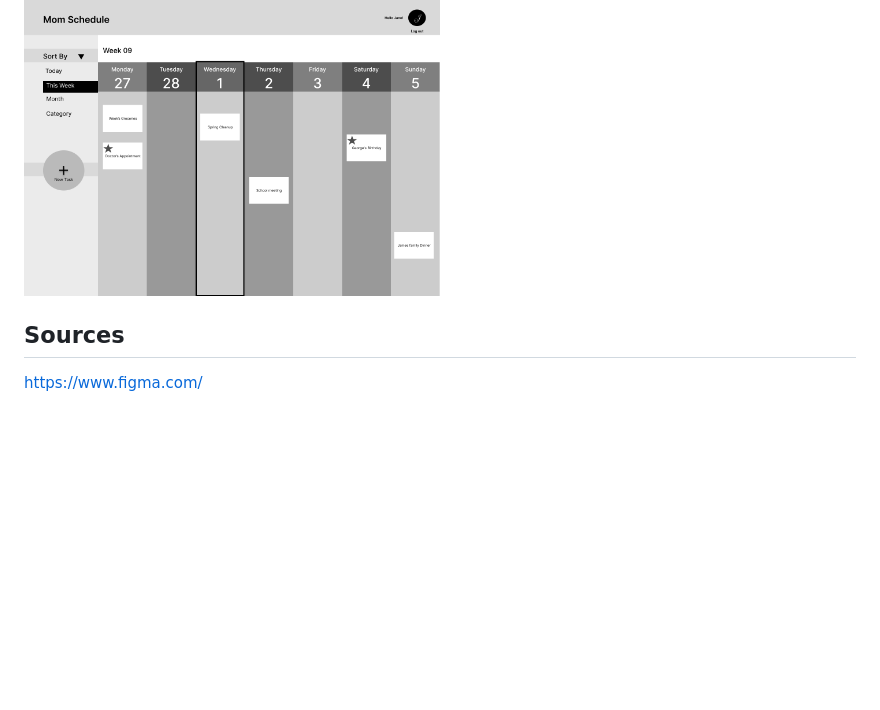
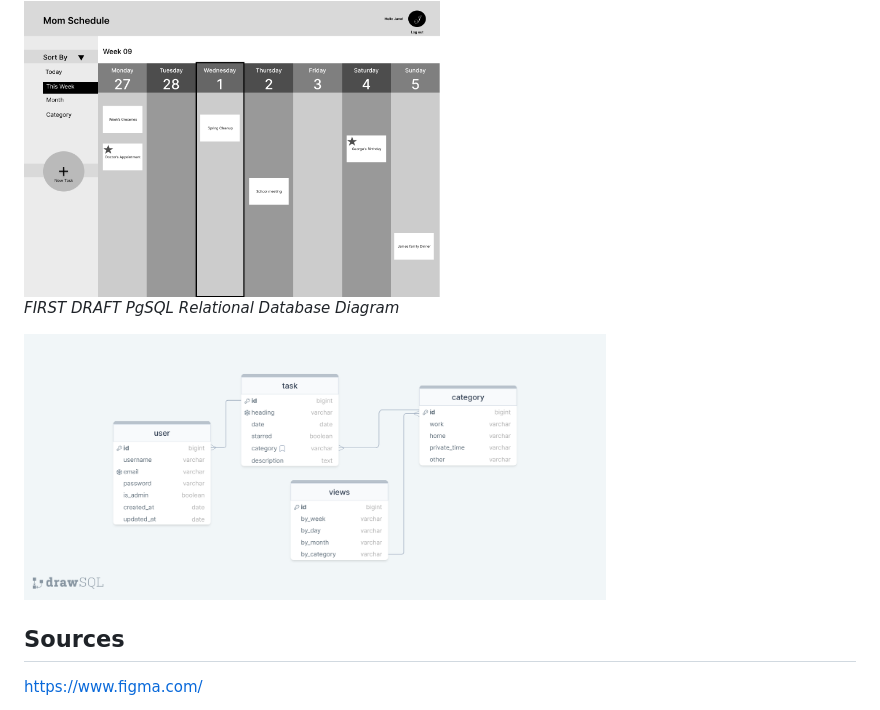
Before and after one commit to annagabain/Mom-Schedule, a Markdown page: README.md, the part around the change. Rendered like a GitHub page; pictures changed too: wireframes/drawSQL-mom-schedule-database-diagram-export-2023-01-28.png (added); blank space fills up the shorter version.

Commit message:
First draft database diagram

```diff
--- a/README.md
+++ b/README.md
@@ -32,6 +32,10 @@ Postgres Relational database
 
 <img width="50%" alt="wireframe" src="wireframes/mom-schedule-wireframe-desktop-week-view.png">
 
+*FIRST DRAFT PgSQL Relational Database Diagram*
+
+<img width="70%" alt="wireframe" src="wireframes/drawSQL-mom-schedule-database-diagram-export-2023-01-28.png">
+
 ## Sources
 
 https://www.figma.com/
```
